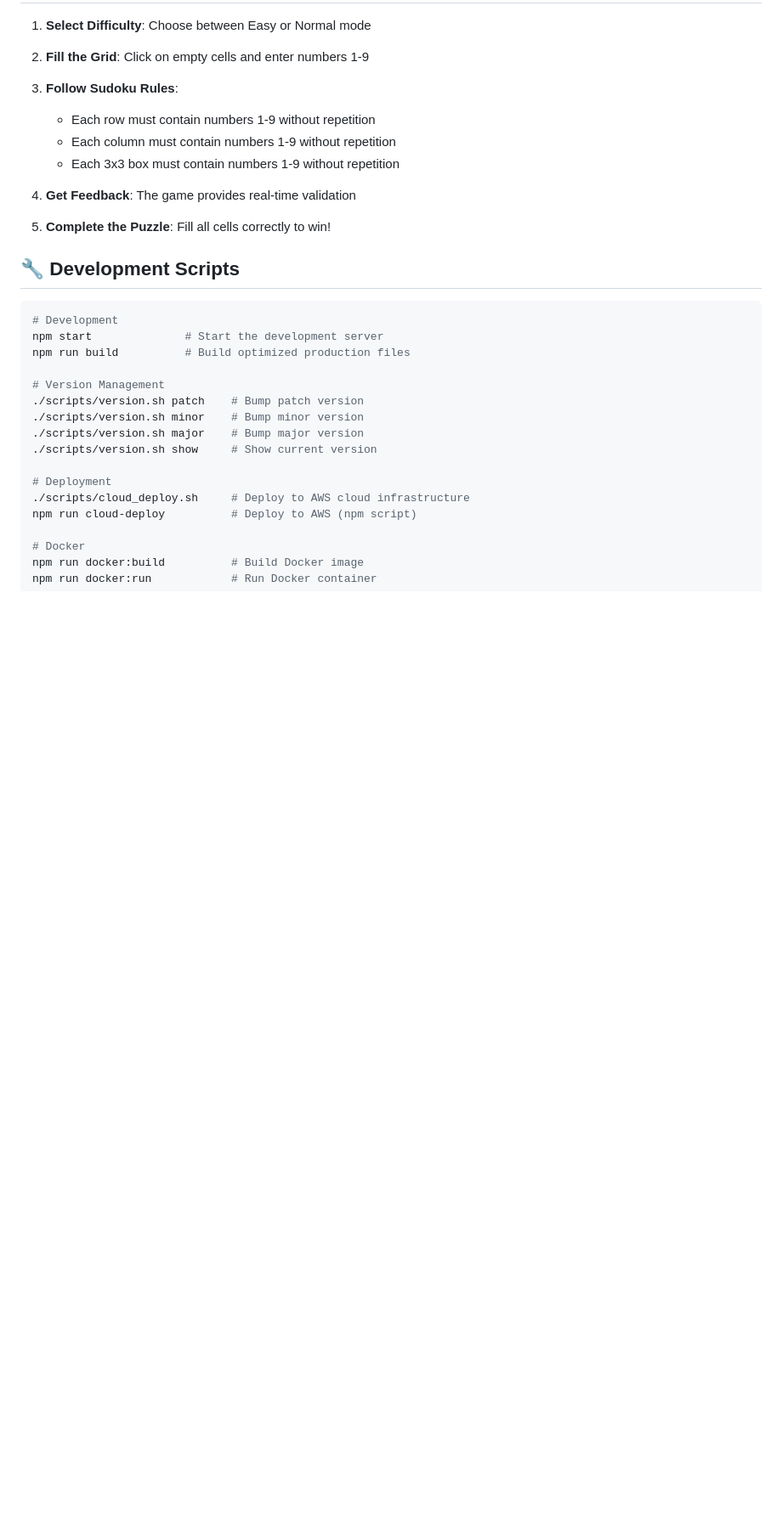
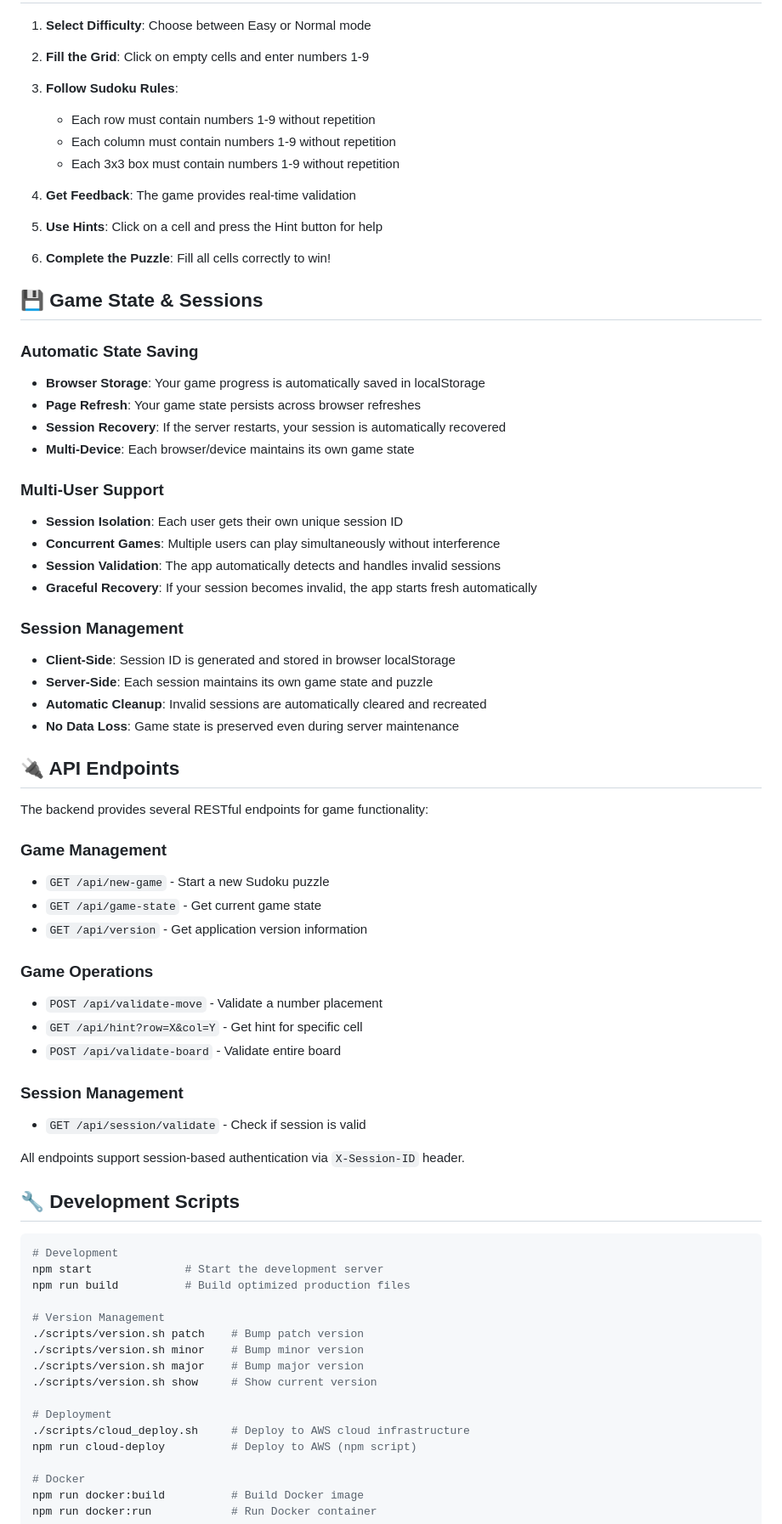
Before and after one commit to CoHuK/sudoku, a Markdown page: README.md, the part around the change printed below. Shown: that part at 85% size. GitHub-like rendering; blank space fills up the shorter version.

```diff
--- a/README.md
+++ b/README.md
@@ -153,7 +160,47 @@ Sudoku/
    - Each column must contain numbers 1-9 without repetition
    - Each 3x3 box must contain numbers 1-9 without repetition
 4. **Get Feedback**: The game provides real-time validation
-5. **Complete the Puzzle**: Fill all cells correctly to win!
+5. **Use Hints**: Click on a cell and press the Hint button for help
+6. **Complete the Puzzle**: Fill all cells correctly to win!
+
+## 💾 Game State & Sessions
+
+### Automatic State Saving
+- **Browser Storage**: Your game progress is automatically saved in localStorage
+- **Page Refresh**: Your game state persists across browser refreshes
+- **Session Recovery**: If the server restarts, your session is automatically recovered
+- **Multi-Device**: Each browser/device maintains its own game state
+
+### Multi-User Support
+- **Session Isolation**: Each user gets their own unique session ID
+- **Concurrent Games**: Multiple users can play simultaneously without interference
+- **Session Validation**: The app automatically detects and handles invalid sessions
+- **Graceful Recovery**: If your session becomes invalid, the app starts fresh automatically
+
+### Session Management
+- **Client-Side**: Session ID is generated and stored in browser localStorage
+- **Server-Side**: Each session maintains its own game state and puzzle
+- **Automatic Cleanup**: Invalid sessions are automatically cleared and recreated
+- **No Data Loss**: Game state is preserved even during server maintenance
+
+## 🔌 API Endpoints
+
+The backend provides several RESTful endpoints for game functionality:
+
+### Game Management
+- `GET /api/new-game` - Start a new Sudoku puzzle
+- `GET /api/game-state` - Get current game state
+- `GET /api/version` - Get application version information
+
+### Game Operations
+- `POST /api/validate-move` - Validate a number placement
+- `GET /api/hint?row=X&col=Y` - Get hint for specific cell
+- `POST /api/validate-board` - Validate entire board
+
+### Session Management
+- `GET /api/session/validate` - Check if session is valid
+
+All endpoints support session-based authentication via `X-Session-ID` header.
 
 ## 🔧 Development Scripts
 
```
Also changed, not shown: other parts of README.md (+8 -0 lines).
